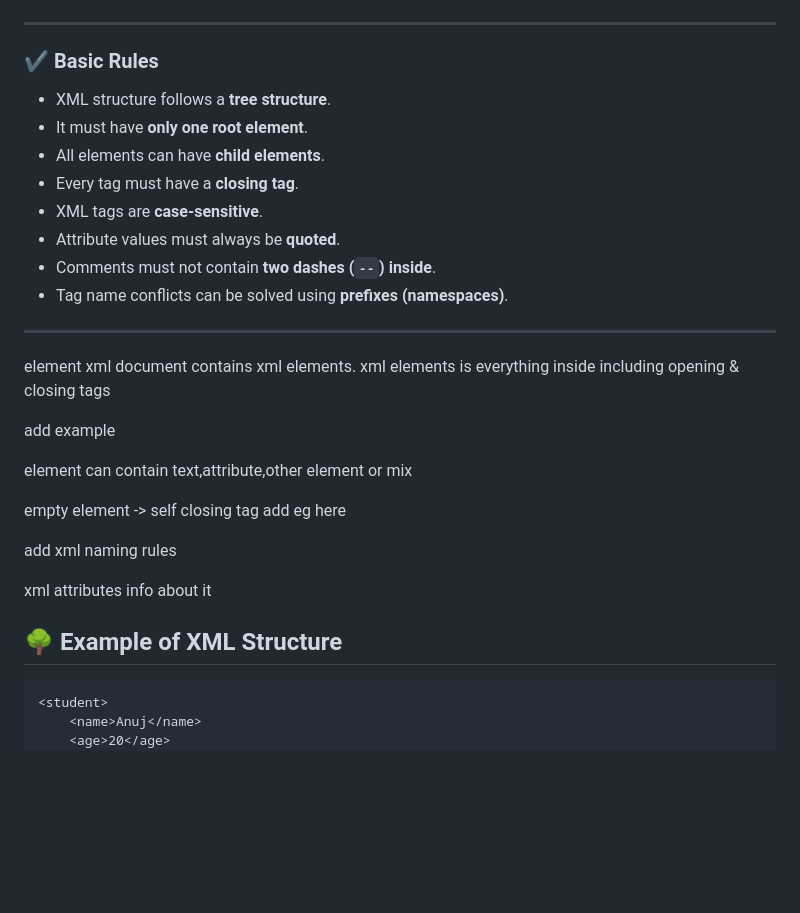
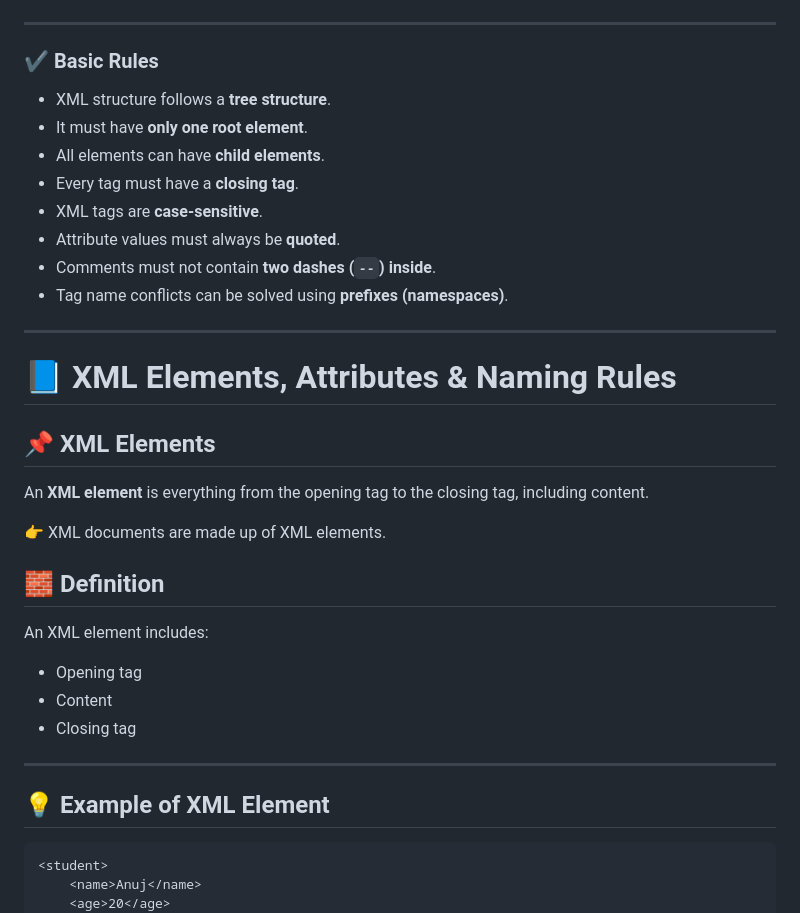
Before and after one commit to anujghimire08/WebTechnology-I, a Markdown page: BIM/XML/Readme.md, the part around one of its changes. GitHub-like rendering; blank space fills up the shorter version.

Commit message:
Refactor XML Readme.md for clarity and consistency in formatting

````diff
--- a/BIM/XML/Readme.md
+++ b/BIM/XML/Readme.md
@@ -36,36 +35,36 @@
 
 ### ✔️ Basic Rules
 
-* XML structure follows a **tree structure**.
-* It must have **only one root element**.
-* All elements can have **child elements**.
-* Every tag must have a **closing tag**.
-* XML tags are **case-sensitive**.
-* Attribute values must always be **quoted**.
-* Comments must not contain **two dashes (`--`) inside**.
-* Tag name conflicts can be solved using **prefixes (namespaces)**.
+- XML structure follows a **tree structure**.
+- It must have **only one root element**.
+- All elements can have **child elements**.
+- Every tag must have a **closing tag**.
+- XML tags are **case-sensitive**.
+- Attribute values must always be **quoted**.
+- Comments must not contain **two dashes (`--`) inside**.
+- Tag name conflicts can be solved using **prefixes (namespaces)**.
 
 ---
 
-element
-xml document contains xml elements.
-xml elements is everything inside including opening & closing tags
+# 📘 XML Elements, Attributes & Naming Rules
 
-add example
+## 📌 XML Elements
 
-element can contain text,attribute,other element or mix
+An **XML element** is everything from the opening tag to the closing tag, including content.
 
-empty element -> self closing tag
-add eg here
+👉 XML documents are made up of XML elements.
 
+## 🧱 Definition
 
-add xml naming rules
+An XML element includes:
 
+- Opening tag
+- Content
+- Closing tag
 
-xml attributes
-info about it
+---
 
-## 🌳 Example of XML Structure
+## 💡 Example of XML Element
 
 ```xml
 <student>
````
Also changed, not shown: other parts of BIM/XML/Readme.md (+80 -65 lines).
